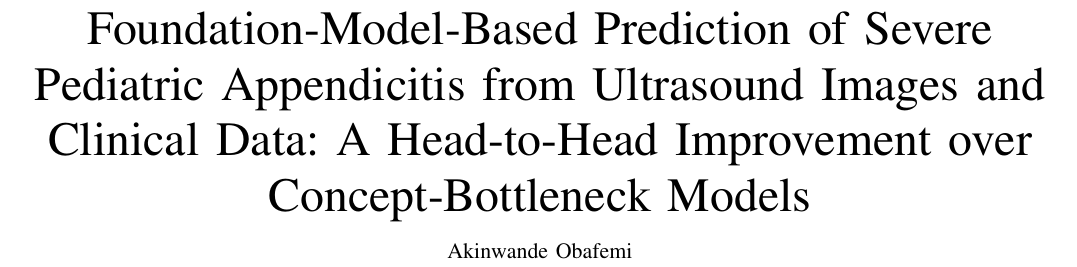
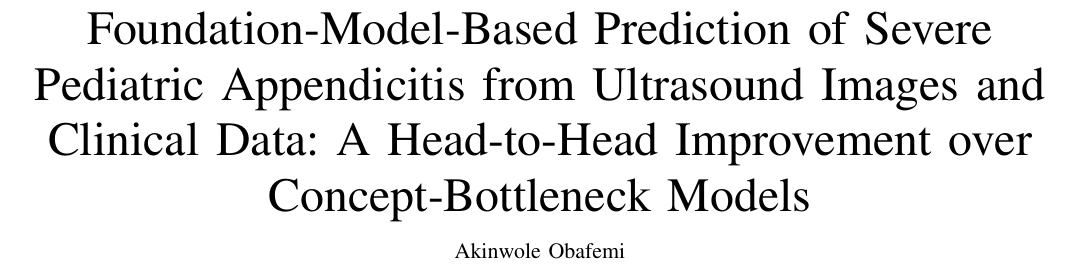
Before and after one commit to obaf/AI-based-severity-prediction-for-paediatric-appendicitis, a LaTeX paper (paper.tex): part of page 1 of 6, cut so that both start at the same text. Compiled offline with pdfLaTeX.

Commit message:
Fix author name in paper.tex

```diff
--- a/paper.tex
+++ b/paper.tex
@@ -22,7 +22,7 @@
 Ultrasound Images and Clinical Data: A Head-to-Head Improvement over
 Concept-Bottleneck Models}
 
-\author{Akinwande~Obafemi%
+\author{Akinwole~Obafemi%
 \thanks{A.~Obafemi (e-mail: akinobafemi@gmail.com).}%
 \thanks{Code: \protect\url{https://github.com/obaf/AI-based-severity-prediction-for-paediatric-appendicitis}.}}
 
```
